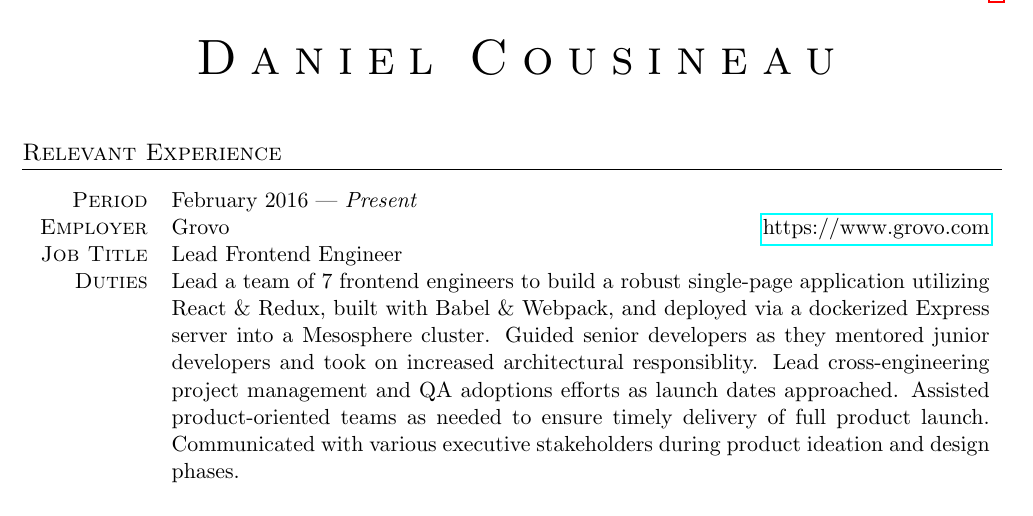
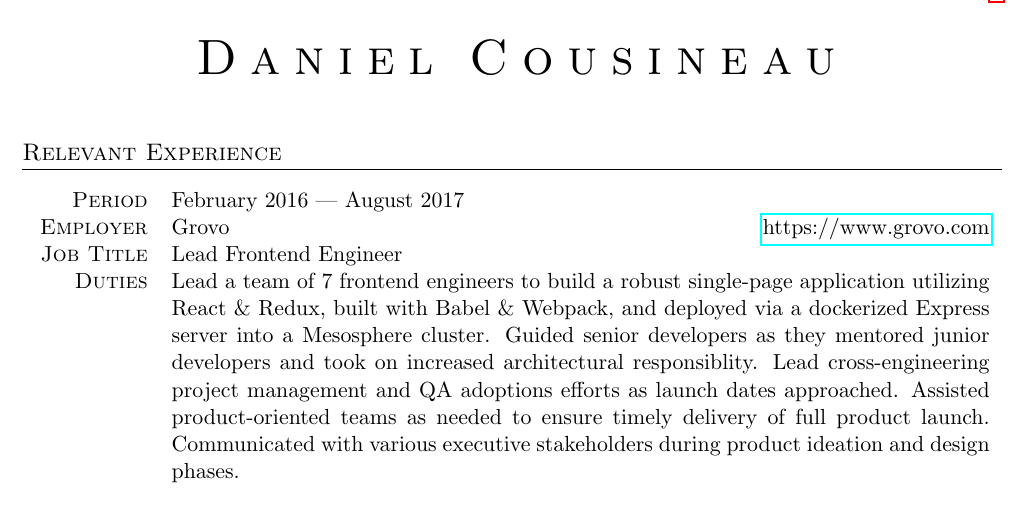
Before and after one commit to dcousineau/resume, a LaTeX CV (resume.tex): part of page 1 of 2, cut so that both start at the same text. Compiled offline with pdfLaTeX; an older LaTeX class or package is replaced by its successor.

Commit message:
Updated with Current Status™

```diff
--- a/resume.tex
+++ b/resume.tex
@@ -26,7 +26,7 @@
 \employer
 	{Grovo}
 	{https://www.grovo.com}
-	{February 2016 --- \emph{Present}}
+	{February 2016 --- August 2017}
 	{Lead Frontend Engineer}
 	{Lead a team of 7 frontend engineers to build a robust single-page application utilizing React \& Redux, built with Babel \& Webpack, and deployed via a dockerized Express server into a Mesosphere cluster. Guided senior developers as they mentored junior developers and took on increased architectural responsiblity. Lead cross-engineering project management and QA adoptions efforts as launch dates approached. Assisted product-oriented teams as needed to ensure timely delivery of full product launch. Communicated with various executive stakeholders during product ideation and design phases.}
 \employer
```
